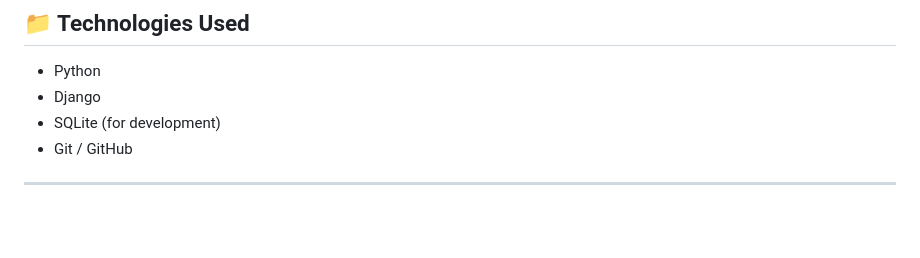
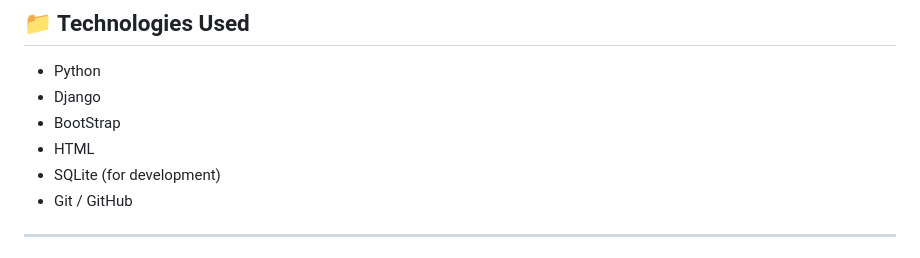
Before and after one commit to hoanggddo/rumi_press, a Markdown page: README.md, the part around the change. Drawn GitHub-style; blank space fills up the shorter version.

```diff
--- a/README.md
+++ b/README.md
@@ -83,6 +83,8 @@ https://rumi-press-22f5.onrender.com
 
 - Python
 - Django
+- BootStrap
+- HTML
 - SQLite (for development)
 - Git / GitHub
 
```
